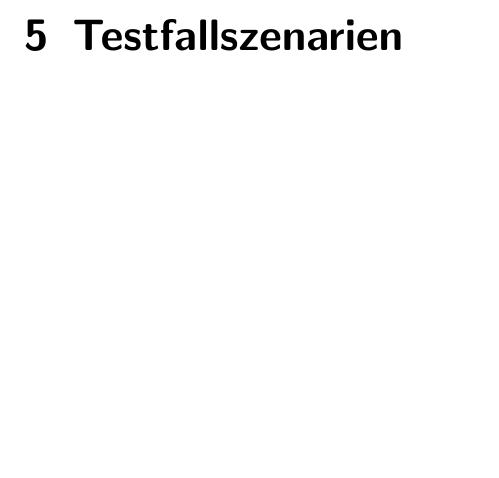
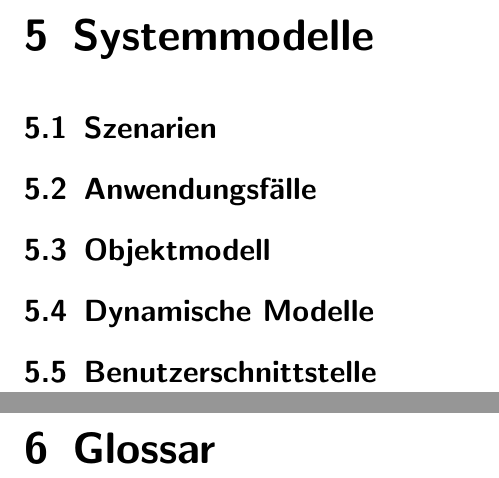
Before and after one commit to bendixsonnenberg/CS-Select-Allg, a LaTeX document (pflichtenheft/pflichtenheft.tex): part of page 7 of 7 before the commit and two parts of pages 7 and 8 of 9 after it, the two joined at a grey line, cut at the place of the change, the shorter picture padded with empty space. Compiled offline with pdfLaTeX.

Commit message:
added glossary to the tex file and created a make file for use on unix system

```diff
--- a/pflichtenheft/pflichtenheft.tex
+++ b/pflichtenheft/pflichtenheft.tex
@@ -5,6 +5,14 @@
 \usepackage[T1]{fontenc}
 \usepackage{ae}
 \usepackage[bookmarks,bookmarksnumbered]{hyperref}
+\usepackage{glossaries}
+
+\makeglossaries
+\newglossaryentry{Produkt}
+{
+    name=Produkt,
+    description={ das von uns gelieferte Softwaresystem}
+}
 
 \begin{document}
 
@@ -47,6 +55,13 @@ Eine Organisation soll durch das Produkt das Domänenwissen ihrer Mitarbeiter da
 
 \chapter{Produktdaten}
 
-\chapter{Testfallszenarien}
-
+\chapter{Systemmodelle}
+\section{Szenarien}
+\section{Anwendungsfälle}
+\section{Objektmodell}
+\section{Dynamische Modelle}
+\section{Benutzerschnittstelle}
+\clearpage
+\chapter{Glossar}
+\printglossary
 \end{document}
```
Also changed, not shown: pflichtenheft/Makefile (added), pflichtenheft/pflichtenheft.tex (2 more changed lines).
